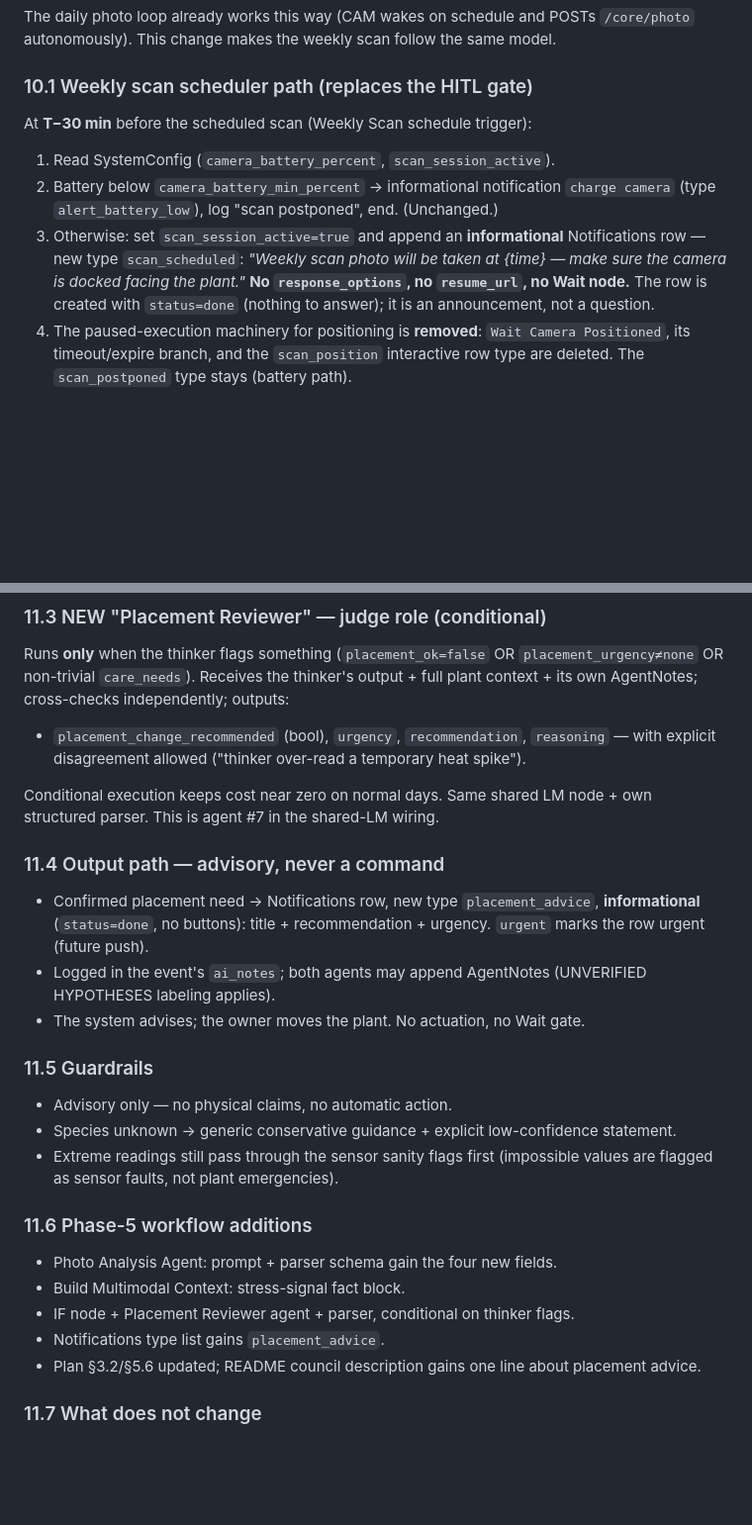
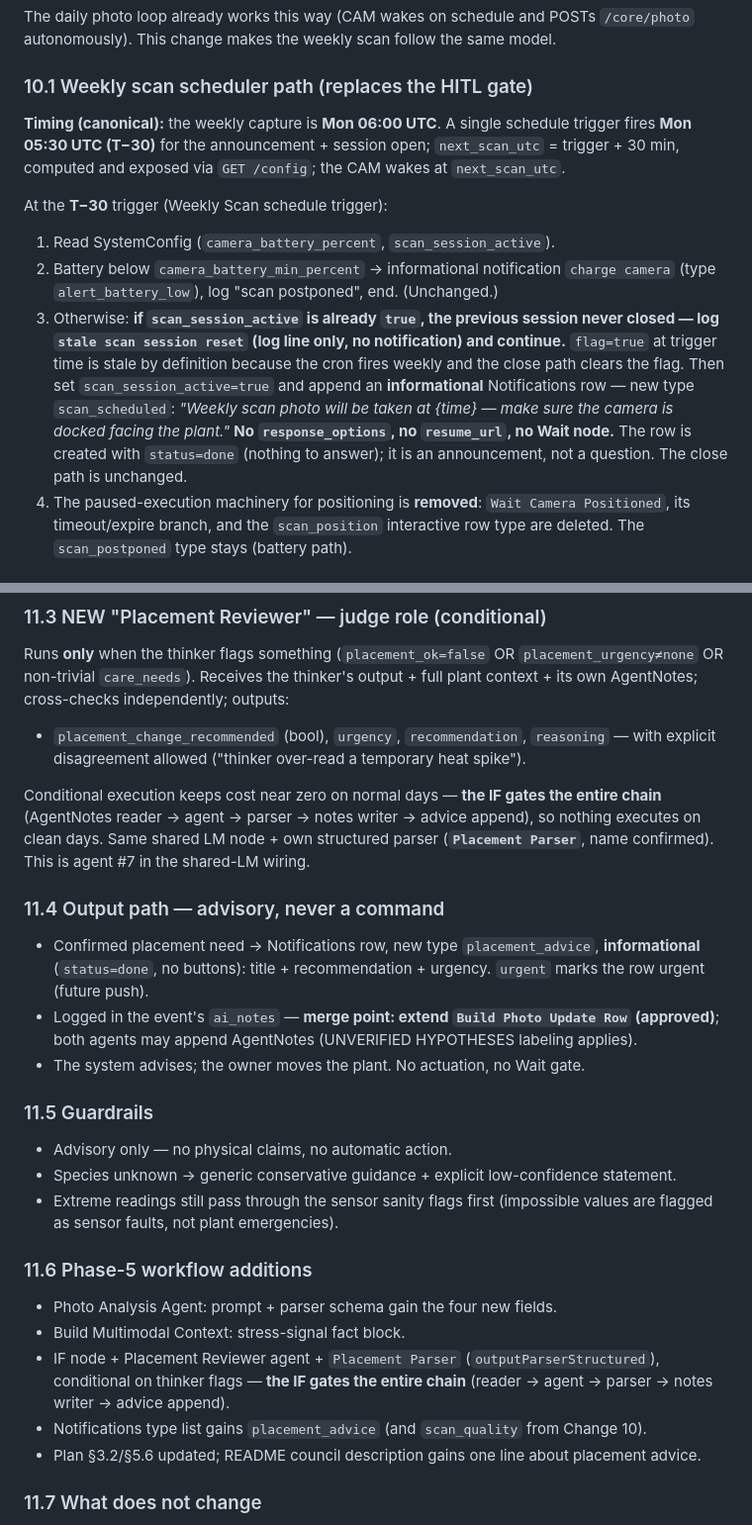
Before and after one commit to SYR8/PhytoAI, a Markdown page: phytoai-changes-10-11-camera-and-care.md, 2 parts joined by grey strips. Shown at 99% size. Rendered like a GitHub page; blank space fills up the shorter version.

Commit message:
Phase-5 docs: resolve review flags - scan_quality, placement merge point, stale-session guard, scan timing (05:30/06:00), parser confirmed, cost gating, agent counts; fix Change 10 README note

```diff
--- a/phytoai-changes-10-11-camera-and-care.md
+++ b/phytoai-changes-10-11-camera-and-care.md
@@ -14,11 +14,13 @@ The daily photo loop already works this way (CAM wakes on schedule and POSTs `/c
 
 ### 10.1 Weekly scan scheduler path (replaces the HITL gate)
 
-At **T−30 min** before the scheduled scan (Weekly Scan schedule trigger):
+**Timing (canonical):** the weekly capture is **Mon 06:00 UTC**. A single schedule trigger fires **Mon 05:30 UTC (T−30)** for the announcement + session open; `next_scan_utc` = trigger + 30 min, computed and exposed via `GET /config`; the CAM wakes at `next_scan_utc`.
+
+At the **T−30** trigger (Weekly Scan schedule trigger):
 
 1. Read SystemConfig (`camera_battery_percent`, `scan_session_active`).
 2. Battery below `camera_battery_min_percent` → informational notification `charge camera` (type `alert_battery_low`), log "scan postponed", end. (Unchanged.)
-3. Otherwise: set `scan_session_active=true` and append an **informational** Notifications row — new type `scan_scheduled`: *"Weekly scan photo will be taken at {time} — make sure the camera is docked facing the plant."* **No `response_options`, no `resume_url`, no Wait node.** The row is created with `status=done` (nothing to answer); it is an announcement, not a question.
+3. Otherwise: **if `scan_session_active` is already `true`, the previous session never closed — log `stale scan session reset` (log line only, no notification) and continue.** `flag=true` at trigger time is stale by definition because the cron fires weekly and the close path clears the flag. Then set `scan_session_active=true` and append an **informational** Notifications row — new type `scan_scheduled`: *"Weekly scan photo will be taken at {time} — make sure the camera is docked facing the plant."* **No `response_options`, no `resume_url`, no Wait node.** The row is created with `status=done` (nothing to answer); it is an announcement, not a question. The close path is unchanged.
 4. The paused-execution machinery for positioning is **removed**: `Wait Camera Positioned`, its timeout/expire branch, and the `scan_position` interactive row type are deleted. The `scan_postponed` type stays (battery path).
 
 ### 10.2 Scheduled capture (firmware)
@@ -75,12 +77,12 @@ Runs **only** when the thinker flags something (`placement_ok=false` OR `placeme
 
 - `placement_change_recommended` (bool), `urgency`, `recommendation`, `reasoning` — with explicit disagreement allowed ("thinker over-read a temporary heat spike").
 
-Conditional execution keeps cost near zero on normal days. Same shared LM node + own structured parser. This is agent #7 in the shared-LM wiring.
+Conditional execution keeps cost near zero on normal days — **the IF gates the entire chain** (AgentNotes reader → agent → parser → notes writer → advice append), so nothing executes on clean days. Same shared LM node + own structured parser (**`Placement Parser`**, name confirmed). This is agent #7 in the shared-LM wiring.
 
 ### 11.4 Output path — advisory, never a command
 
 - Confirmed placement need → Notifications row, new type `placement_advice`, **informational** (`status=done`, no buttons): title + recommendation + urgency. `urgent` marks the row urgent (future push).
-- Logged in the event's `ai_notes`; both agents may append AgentNotes (UNVERIFIED HYPOTHESES labeling applies).
+- Logged in the event's `ai_notes` — **merge point: extend `Build Photo Update Row` (approved)**; both agents may append AgentNotes (UNVERIFIED HYPOTHESES labeling applies).
 - The system advises; the owner moves the plant. No actuation, no Wait gate.
 
 ### 11.5 Guardrails
@@ -93,8 +95,8 @@ Conditional execution keeps cost near zero on normal days. Same shared LM node +
 
 - Photo Analysis Agent: prompt + parser schema gain the four new fields.
 - Build Multimodal Context: stress-signal fact block.
-- IF node + Placement Reviewer agent + parser, conditional on thinker flags.
-- Notifications type list gains `placement_advice`.
+- IF node + Placement Reviewer agent + `Placement Parser` (`outputParserStructured`), conditional on thinker flags — **the IF gates the entire chain** (reader → agent → parser → notes writer → advice append).
+- Notifications type list gains `placement_advice` (and `scan_quality` from Change 10).
 - Plan §3.2/§5.6 updated; README council description gains one line about placement advice.
 
 ### 11.7 What does not change
```
Also changed, not shown: other parts of phytoai-changes-10-11-camera-and-care.md (+2 -2 lines), phytoai-firmware-changes-7-8-9.md (+17 -14 lines).
